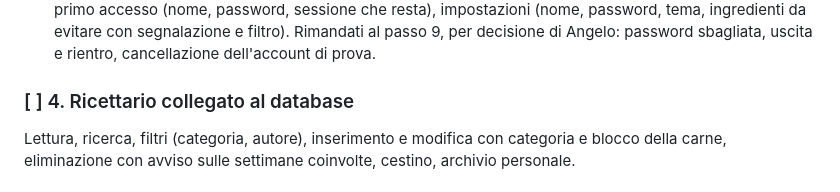
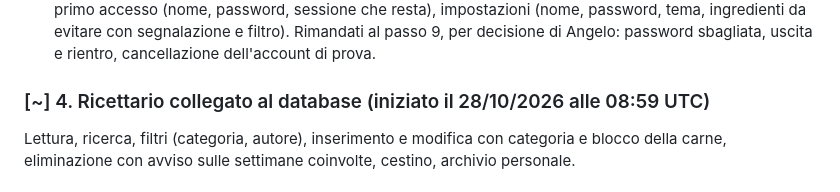
Before and after one commit to JinKanzaki90/pwa-ricettario, a Markdown page: TODO.md, the part around the change. Drawn GitHub-style.

Commit message:
Passo 4 in corso
Co-Authored-By: Claude Opus 5.5 <noreply@anthropic.com>
Claude-Session: https://claude.ai/code/session_01AjiicTkQuAxwqrh7E1SRpi

```diff
--- a/TODO.md
+++ b/TODO.md
@@ -41,7 +41,7 @@ Regola per le attività pianificate: si lavora **sul primo passo non completato*
 - [x] Revisione di fine passo.
 - [x] **Punto di controllo**: prova congiunta con Angelo il 28/10/2026. Superati: creazione degli utenti, accesso, primo accesso (nome, password, sessione che resta), impostazioni (nome, password, tema, ingredienti da evitare con segnalazione e filtro). Rimandati al passo 9, per decisione di Angelo: password sbagliata, uscita e rientro, cancellazione dell'account di prova.
 
-### [ ] 4. Ricettario collegato al database
+### [~] 4. Ricettario collegato al database (iniziato il 28/10/2026 alle 08:59 UTC)
 Lettura, ricerca, filtri (categoria, autore), inserimento e modifica con categoria e blocco della carne, eliminazione con avviso sulle settimane coinvolte, cestino, archivio personale.
 
 ### [ ] 5. Settimana e spesa personali
```
